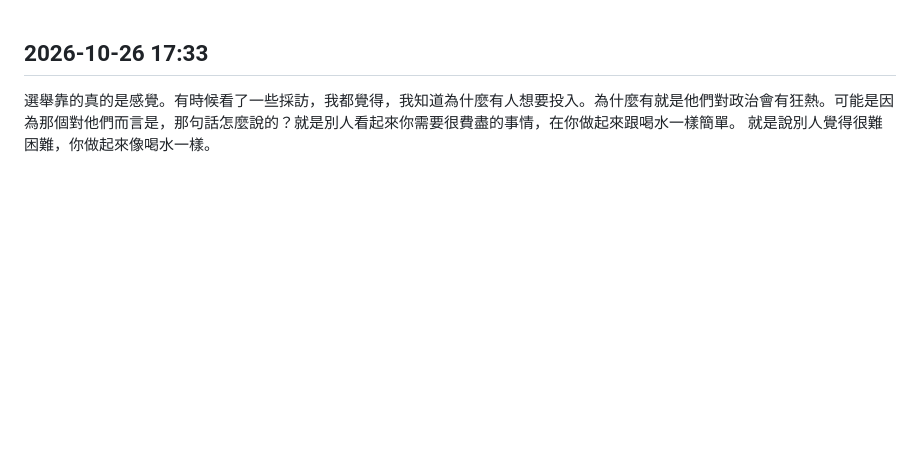
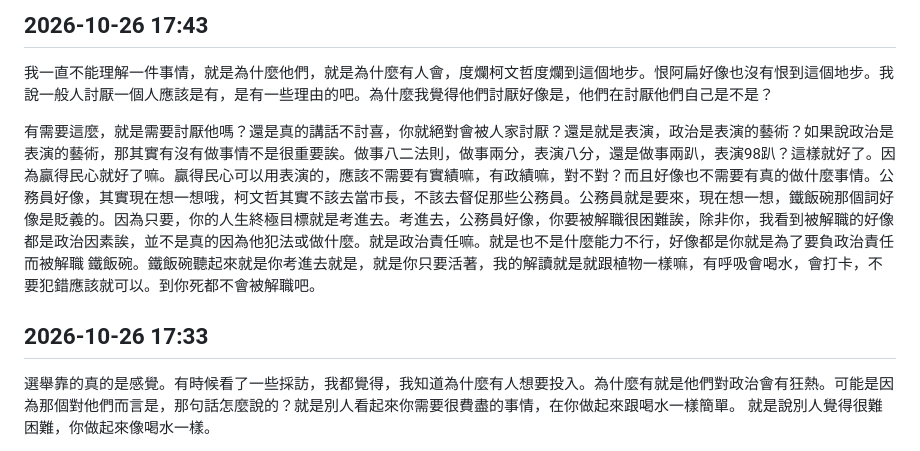
Before and after one commit to divynslin/notes, a Markdown page: _src/動態/2026.md, the part around the change. Rendered like a GitHub page; blank space fills up the shorter version.

Commit message:
新增動態 2026-10-26 17:43

```diff
--- a/_src/動態/2026.md
+++ b/_src/動態/2026.md
@@ -1,3 +1,9 @@
+## 2026-10-26 17:43
+我一直不能理解一件事情，就是為什麼他們，就是為什麼有人會，度爛柯文哲度爛到這個地步。恨阿扁好像也沒有恨到這個地步。我說一般人討厭一個人應該是有，是有一些理由的吧。為什麼我覺得他們討厭好像是，他們在討厭他們自己是不是？
+
+有需要這麼，就是需要討厭他嗎？還是真的講話不討喜，你就絕對會被人家討厭？還是就是表演，政治是表演的藝術？如果說政治是表演的藝術，那其實有沒有做事情不是很重要誒。做事八二法則，做事兩分，表演八分，還是做事兩趴，表演98趴？這樣就好了。因為贏得民心就好了嘛。贏得民心可以用表演的，應該不需要有實績嘛，有政績嘛，對不對？而且好像也不需要有真的做什麼事情。公務員好像，其實現在想一想哦，柯文哲其實不該去當市長，不該去督促那些公務員。公務員就是要來，現在想一想，鐵飯碗那個詞好像是貶義的。因為只要，你的人生終極目標就是考進去。考進去，公務員好像，你要被解職很困難誒，除非你，我看到被解職的好像都是政治因素誒，並不是真的因為他犯法或做什麼。就是政治責任嘛。就是也不是什麼能力不行，好像都是你就是為了要負政治責任而被解職
+鐵飯碗。鐵飯碗聽起來就是你考進去就是，就是你只要活著，我的解讀就是就跟植物一樣嘛，有呼吸會喝水，會打卡，不要犯錯應該就可以。到你死都不會被解職吧。
+
 ## 2026-10-26 17:33
 選舉靠的真的是感覺。有時候看了一些採訪，我都覺得，我知道為什麼有人想要投入。為什麼有就是他們對政治會有狂熱。可能是因為那個對他們而言是，那句話怎麼說的？就是別人看起來你需要很費盡的事情，在你做起來跟喝水一樣簡單。 就是說別人覺得很難困難，你做起來像喝水一樣。
 
```
